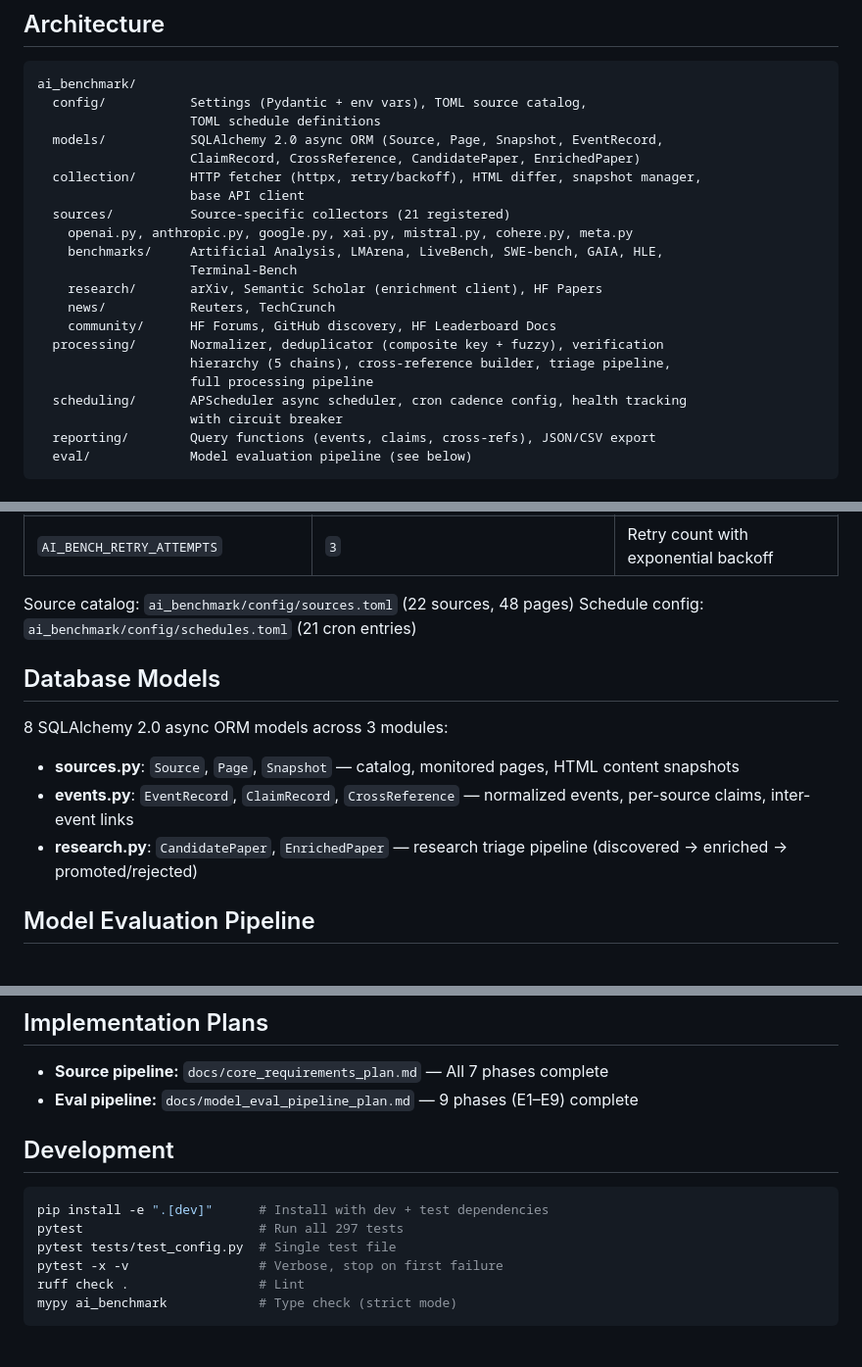
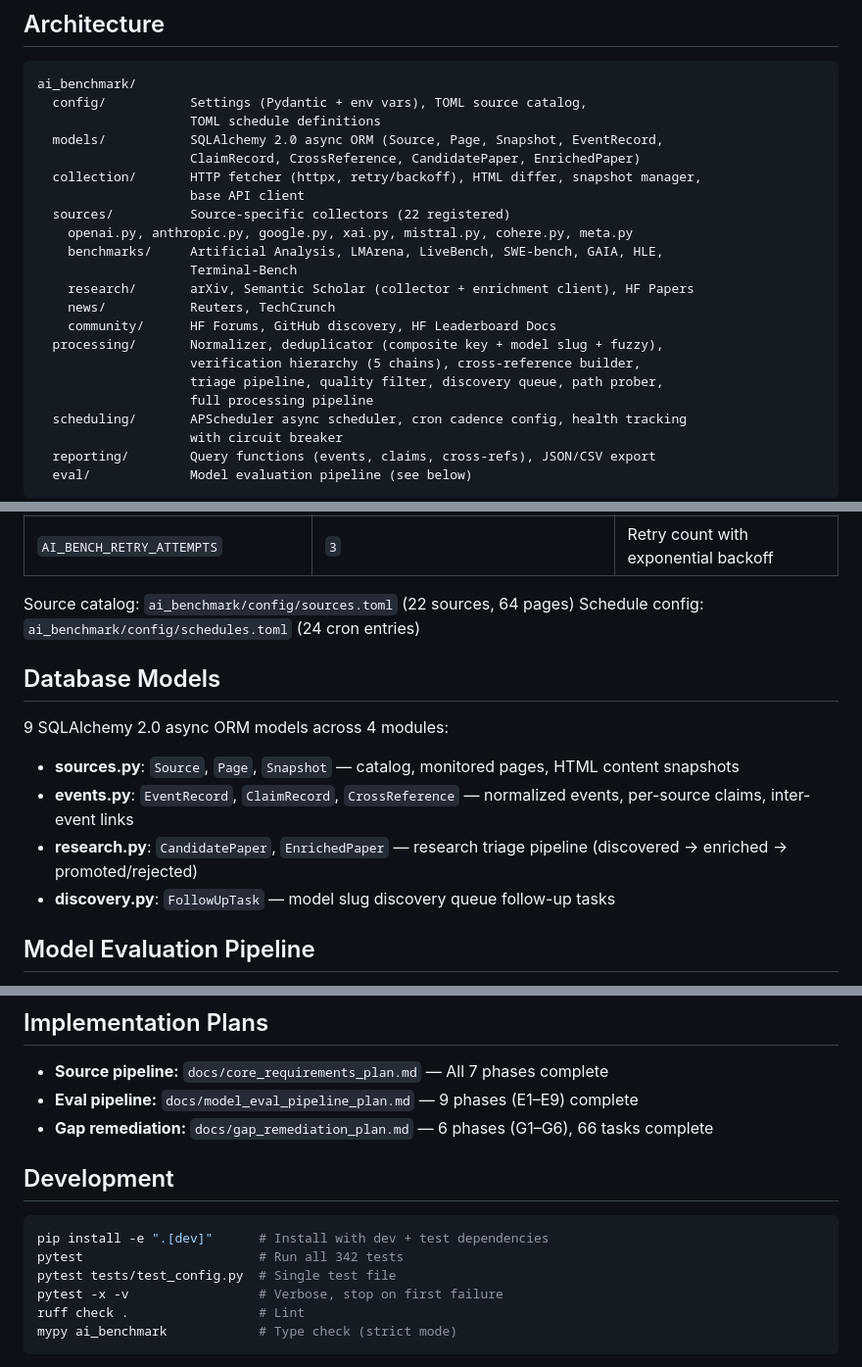
Before and after one commit to bonjohen/ai_benchmark, a Markdown page: README.md, 3 parts joined by grey strips. Shown at 98% size. Drawn GitHub-style.

````diff
--- a/README.md
+++ b/README.md
@@ -43,15 +43,16 @@ ai_benchmark/
                     ClaimRecord, CrossReference, CandidatePaper, EnrichedPaper)
   collection/       HTTP fetcher (httpx, retry/backoff), HTML differ, snapshot manager,
                     base API client
-  sources/          Source-specific collectors (21 registered)
+  sources/          Source-specific collectors (22 registered)
     openai.py, anthropic.py, google.py, xai.py, mistral.py, cohere.py, meta.py
     benchmarks/     Artificial Analysis, LMArena, LiveBench, SWE-bench, GAIA, HLE,
                     Terminal-Bench
-    research/       arXiv, Semantic Scholar (enrichment client), HF Papers
+    research/       arXiv, Semantic Scholar (collector + enrichment client), HF Papers
     news/           Reuters, TechCrunch
     community/      HF Forums, GitHub discovery, HF Leaderboard Docs
-  processing/       Normalizer, deduplicator (composite key + fuzzy), verification
-                    hierarchy (5 chains), cross-reference builder, triage pipeline,
+  processing/       Normalizer, deduplicator (composite key + model slug + fuzzy),
+                    verification hierarchy (5 chains), cross-reference builder,
+                    triage pipeline, quality filter, discovery queue, path prober,
                     full processing pipeline
   scheduling/       APScheduler async scheduler, cron cadence config, health tracking
                     with circuit breaker
@@ -99,16 +100,17 @@ Settings are loaded via Pydantic with the `AI_BENCH_` env prefix. Also reads `.e
 | `AI_BENCH_MAX_CONCURRENCY` | `5` | Max concurrent fetch requests |
 | `AI_BENCH_RETRY_ATTEMPTS` | `3` | Retry count with exponential backoff |
 
-Source catalog: `ai_benchmark/config/sources.toml` (22 sources, 48 pages)
-Schedule config: `ai_benchmark/config/schedules.toml` (21 cron entries)
+Source catalog: `ai_benchmark/config/sources.toml` (22 sources, 64 pages)
+Schedule config: `ai_benchmark/config/schedules.toml` (24 cron entries)
 
 ## Database Models
 
-8 SQLAlchemy 2.0 async ORM models across 3 modules:
+9 SQLAlchemy 2.0 async ORM models across 4 modules:
 
 - **sources.py**: `Source`, `Page`, `Snapshot` — catalog, monitored pages, HTML content snapshots
 - **events.py**: `EventRecord`, `ClaimRecord`, `CrossReference` — normalized events, per-source claims, inter-event links
 - **research.py**: `CandidatePaper`, `EnrichedPaper` — research triage pipeline (discovered → enriched → promoted/rejected)
+- **discovery.py**: `FollowUpTask` — model slug discovery queue follow-up tasks
 
 ## Model Evaluation Pipeline
 
@@ -168,12 +170,13 @@ ai_benchmark/eval/
 
 - **Source pipeline:** `docs/core_requirements_plan.md` — All 7 phases complete
 - **Eval pipeline:** `docs/model_eval_pipeline_plan.md` — 9 phases (E1–E9) complete
+- **Gap remediation:** `docs/gap_remediation_plan.md` — 6 phases (G1–G6), 66 tasks complete
 
 ## Development
 
 ```bash
 pip install -e ".[dev]"      # Install with dev + test dependencies
-pytest                       # Run all 297 tests
+pytest                       # Run all 342 tests
 pytest tests/test_config.py  # Single test file
 pytest -x -v                 # Verbose, stop on first failure
 ruff check .                 # Lint
````
Also changed, not shown: CLAUDE.md (+15 -9 lines).
